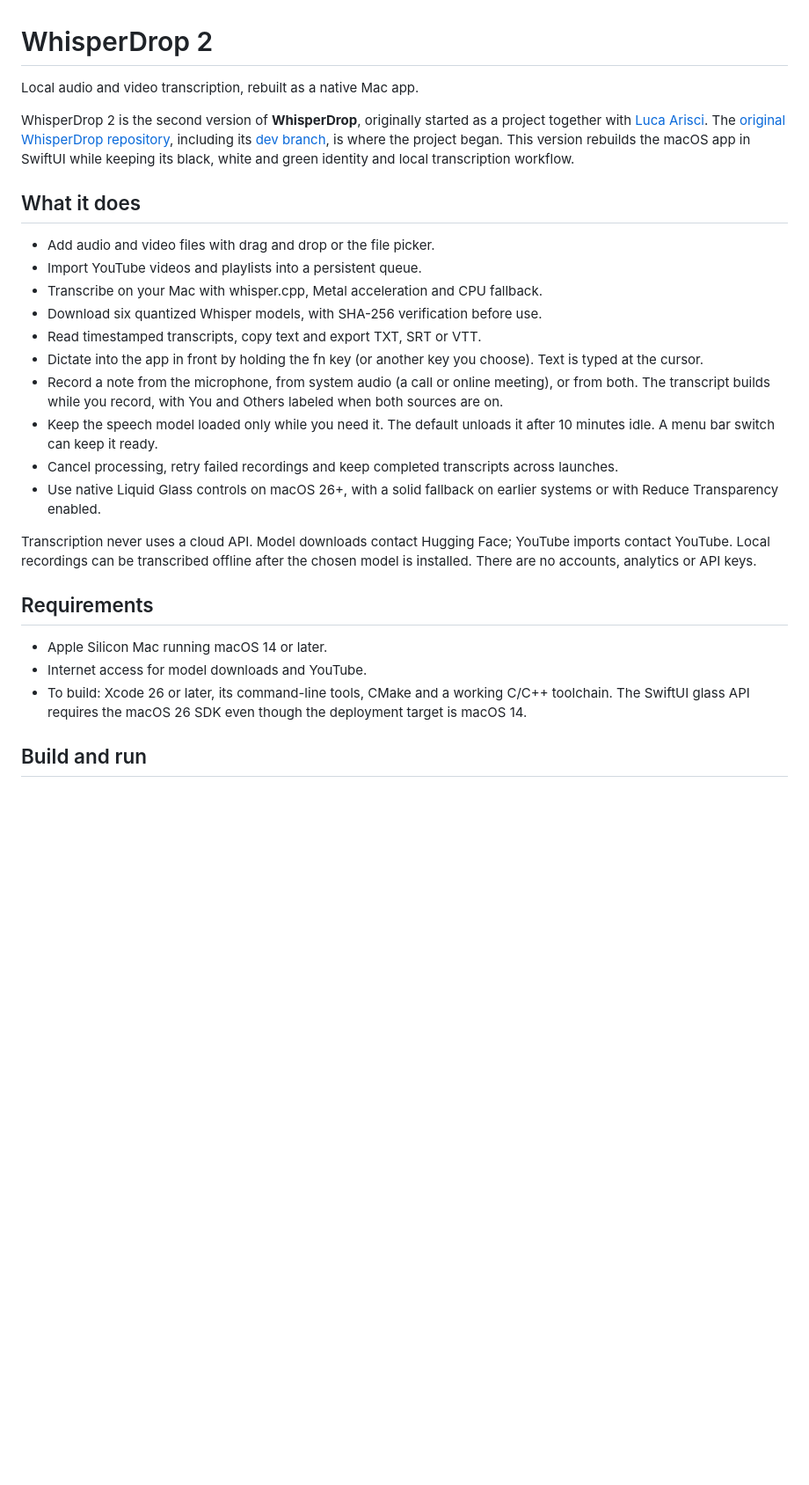
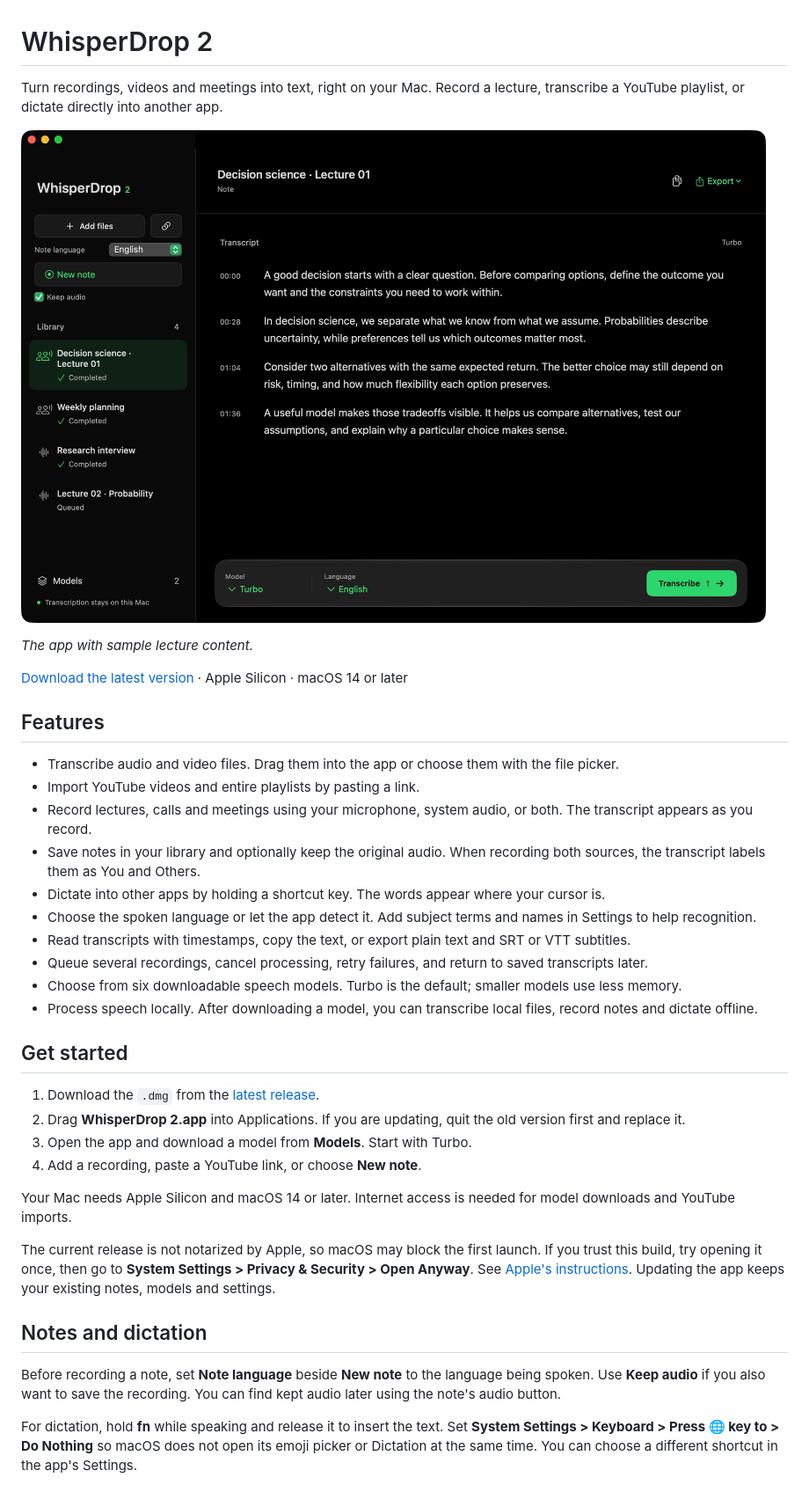
Before and after one commit to Zer0codestuff/whisperdrop-2, a Markdown page: README.md, the part around one of its changes. Shown at 88% size. Drawn GitHub-style; pictures changed too: docs/screenshots/whisperdrop-notes.jpg (added); blank space fills up the shorter version.

Commit message:
Simplify project overview and add app screenshot

```diff
--- a/README.md
+++ b/README.md
@@ -1,28 +1,40 @@
 # WhisperDrop 2
 
-Local audio and video transcription, rebuilt as a native Mac app.
+Turn recordings, videos and meetings into text, right on your Mac. Record a lecture, transcribe a YouTube playlist, or dictate directly into another app.
 
-WhisperDrop 2 is the second version of **WhisperDrop**, originally started as a project together with [Luca Arisci](https://github.com/LucaArisci). The [original WhisperDrop repository](https://github.com/LucaArisci/whisper-drop), including its [dev branch](https://github.com/LucaArisci/whisper-drop/tree/dev), is where the project began. This version rebuilds the macOS app in SwiftUI while keeping its black, white and green identity and local transcription workflow.
+![WhisperDrop 2 showing a lecture transcript, saved notes and transcription controls](docs/screenshots/whisperdrop-notes.jpg)
 
-## What it does
+*The app with sample lecture content.*
 
-- Add audio and video files with drag and drop or the file picker.
-- Import YouTube videos and playlists into a persistent queue.
-- Transcribe on your Mac with whisper.cpp, Metal acceleration and CPU fallback.
-- Download six quantized Whisper models, with SHA-256 verification before use.
-- Read timestamped transcripts, copy text and export TXT, SRT or VTT.
-- Dictate into the app in front by holding the fn key (or another key you choose). Text is typed at the cursor.
-- Record a note from the microphone, from system audio (a call or online meeting), or from both. The transcript builds while you record, with You and Others labeled when both sources are on.
-- Keep the speech model loaded only while you need it. The default unloads it after 10 minutes idle. A menu bar switch can keep it ready.
-- Cancel processing, retry failed recordings and keep completed transcripts across launches.
-- Use native Liquid Glass controls on macOS 26+, with a solid fallback on earlier systems or with Reduce Transparency enabled.
+[Download the latest version](https://github.com/Zer0codestuff/whisperdrop-2/releases/latest) · Apple Silicon · macOS 14 or later
 
-Transcription never uses a cloud API. Model downloads contact Hugging Face; YouTube imports contact YouTube. Local recordings can be transcribed offline after the chosen model is installed. There are no accounts, analytics or API keys.
+## Features
 
-## Requirements
+- Transcribe audio and video files. Drag them into the app or choose them with the file picker.
+- Import YouTube videos and entire playlists by pasting a link.
+- Record lectures, calls and meetings using your microphone, system audio, or both. The transcript appears as you record.
+- Save notes in your library and optionally keep the original audio. When recording both sources, the transcript labels them as You and Others.
+- Dictate into other apps by holding a shortcut key. The words appear where your cursor is.
+- Choose the spoken language or let the app detect it. Add subject terms and names in Settings to help recognition.
+- Read transcripts with timestamps, copy the text, or export plain text and SRT or VTT subtitles.
+- Queue several recordings, cancel processing, retry failures, and return to saved transcripts later.
+- Choose from six downloadable speech models. Turbo is the default; smaller models use less memory.
+- Process speech locally. After downloading a model, you can transcribe local files, record notes and dictate offline.
 
-- Apple Silicon Mac running macOS 14 or later.
-- Internet access for model downloads and YouTube.
-- To build: Xcode 26 or later, its command-line tools, CMake and a working C/C++ toolchain. The SwiftUI glass API requires the macOS 26 SDK even though the deployment target is macOS 14.
+## Get started
 
-## Build and run
+1. Download the `.dmg` from the [latest release](https://github.com/Zer0codestuff/whisperdrop-2/releases/latest).
+2. Drag **WhisperDrop 2.app** into Applications. If you are updating, quit the old version first and replace it.
+3. Open the app and download a model from **Models**. Start with Turbo.
+4. Add a recording, paste a YouTube link, or choose **New note**.
+
+Your Mac needs Apple Silicon and macOS 14 or later. Internet access is needed for model downloads and YouTube imports.
+
+The current release is not notarized by Apple, so macOS may block the first launch. If you trust this build, try opening it once, then go to **System Settings > Privacy & Security > Open Anyway**. See [Apple's instructions](https://support.apple.com/en-us/102445). Updating the app keeps your existing notes, models and settings.
+
+## Notes and dictation
+
+Before recording a note, set **Note language** beside **New note** to the language being spoken. Use **Keep audio** if you also want to save the recording. You can find kept audio later using the note's audio button.
+
+For dictation, hold **fn** while speaking and release it to insert the text. Set **System Settings > Keyboard > Press 🌐 key to > Do Nothing** so macOS does not open its emoji picker or Dictation at the same time. You can choose a different shortcut in the app's Settings.
+
```
Also changed, not shown: other parts of README.md (+49 -60 lines), AGENTS.md (+1 -0 lines).
